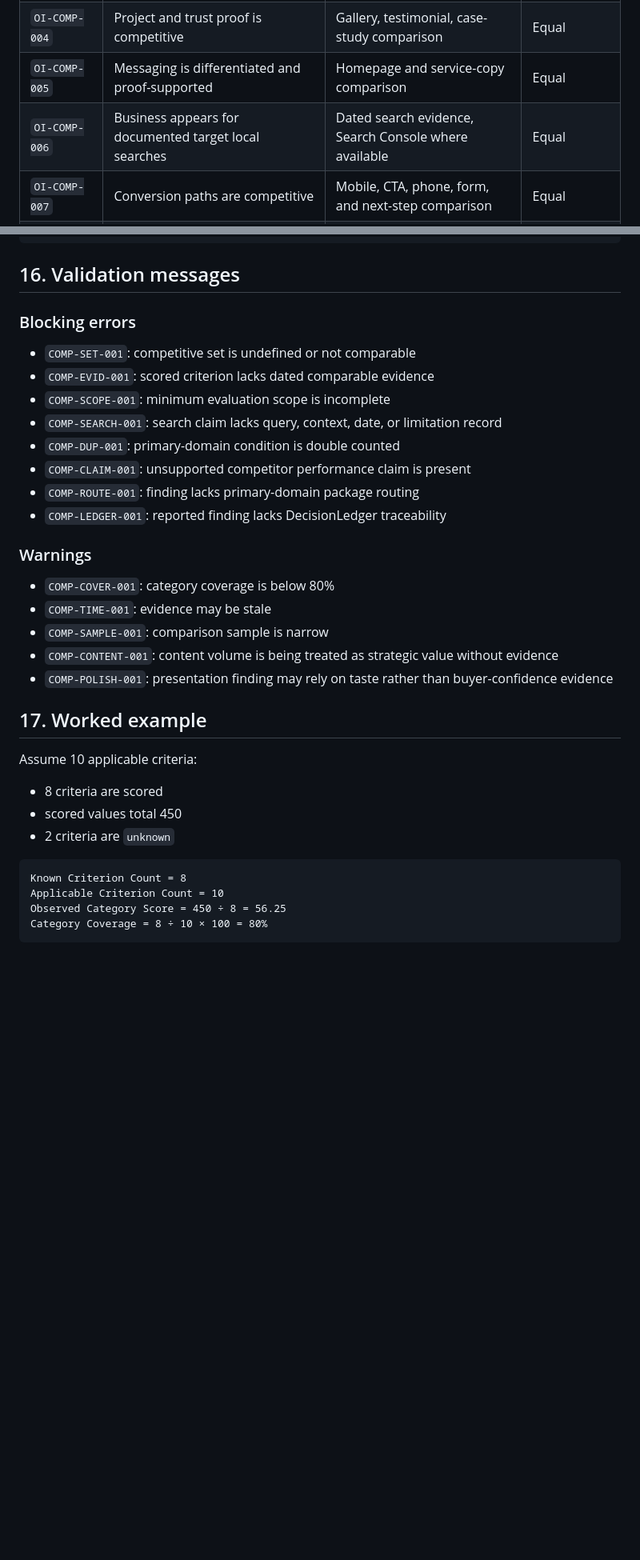
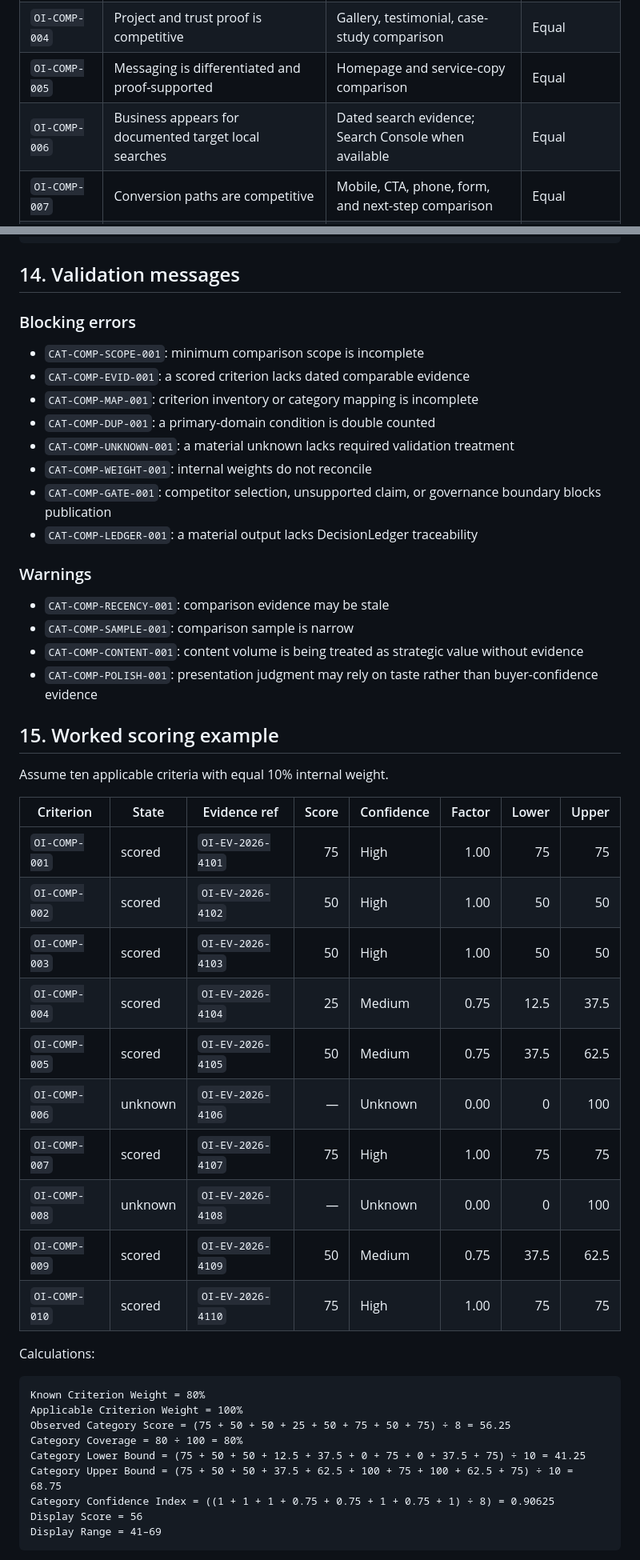
Before and after one commit to dburt-proex/operator-intelligence, a Markdown page: scoring/category-sheets/competitive.md, 2 parts joined by grey strips. Shown at 80% size. GitHub-like rendering; blank space fills up the shorter version.

````diff
--- a/scoring/category-sheets/competitive.md
+++ b/scoring/category-sheets/competitive.md
@@ -38,7 +28,7 @@ OI-COMP-*
 | `OI-COMP-003` | Service-page depth is competitive | URL and service inventory | Equal |
 | `OI-COMP-004` | Project and trust proof is competitive | Gallery, testimonial, case-study comparison | Equal |
 | `OI-COMP-005` | Messaging is differentiated and proof-supported | Homepage and service-copy comparison | Equal |
-| `OI-COMP-006` | Business appears for documented target local searches | Dated search evidence, Search Console where available | Equal |
+| `OI-COMP-006` | Business appears for documented target local searches | Dated search evidence; Search Console when available | Equal |
 | `OI-COMP-007` | Conversion paths are competitive | Mobile, CTA, phone, form, and next-step comparison | Equal |
 | `OI-COMP-008` | Content activity is strategically competitive | Dated content inventory and usefulness review | Equal |
 | `OI-COMP-009` | Professional presentation supports buyer confidence | Cross-surface consistency and clarity comparison | Equal |
@@ -346,39 +246,54 @@ reviewed_by: ""
 ledger_ref: OI-DL-YYYY-NNN
 ```
 
-## 16. Validation messages
+## 14. Validation messages
 
 ### Blocking errors
 
-- `COMP-SET-001`: competitive set is undefined or not comparable
-- `COMP-EVID-001`: scored criterion lacks dated comparable evidence
-- `COMP-SCOPE-001`: minimum evaluation scope is incomplete
-- `COMP-SEARCH-001`: search claim lacks query, context, date, or limitation record
-- `COMP-DUP-001`: primary-domain condition is double counted
-- `COMP-CLAIM-001`: unsupported competitor performance claim is present
-- `COMP-ROUTE-001`: finding lacks primary-domain package routing
-- `COMP-LEDGER-001`: reported finding lacks DecisionLedger traceability
+- `CAT-COMP-SCOPE-001`: minimum comparison scope is incomplete
+- `CAT-COMP-EVID-001`: a scored criterion lacks dated comparable evidence
+- `CAT-COMP-MAP-001`: criterion inventory or category mapping is incomplete
+- `CAT-COMP-DUP-001`: a primary-domain condition is double counted
+- `CAT-COMP-UNKNOWN-001`: a material unknown lacks required validation treatment
+- `CAT-COMP-WEIGHT-001`: internal weights do not reconcile
+- `CAT-COMP-GATE-001`: competitor selection, unsupported claim, or governance boundary blocks publication
+- `CAT-COMP-LEDGER-001`: a material output lacks DecisionLedger traceability
 
 ### Warnings
 
-- `COMP-COVER-001`: category coverage is below 80%
-- `COMP-TIME-001`: evidence may be stale
-- `COMP-SAMPLE-001`: comparison sample is narrow
-- `COMP-CONTENT-001`: content volume is being treated as strategic value without evidence
-- `COMP-POLISH-001`: presentation finding may rely on taste rather than buyer-confidence evidence
+- `CAT-COMP-RECENCY-001`: comparison evidence may be stale
+- `CAT-COMP-SAMPLE-001`: comparison sample is narrow
+- `CAT-COMP-CONTENT-001`: content volume is being treated as strategic value without evidence
+- `CAT-COMP-POLISH-001`: presentation judgment may rely on taste rather than buyer-confidence evidence
 
-## 17. Worked example
+## 15. Worked scoring example
 
-Assume 10 applicable criteria:
+Assume ten applicable criteria with equal 10% internal weight.
 
-- 8 criteria are scored
-- scored values total 450
-- 2 criteria are `unknown`
+| Criterion | State | Evidence ref | Score | Confidence | Factor | Lower | Upper |
+|---|---|---|---:|---|---:|---:|---:|
+| `OI-COMP-001` | scored | `OI-EV-2026-4101` | 75 | High | 1.00 | 75 | 75 |
+| `OI-COMP-002` | scored | `OI-EV-2026-4102` | 50 | High | 1.00 | 50 | 50 |
+| `OI-COMP-003` | scored | `OI-EV-2026-4103` | 50 | High | 1.00 | 50 | 50 |
+| `OI-COMP-004` | scored | `OI-EV-2026-4104` | 25 | Medium | 0.75 | 12.5 | 37.5 |
+| `OI-COMP-005` | scored | `OI-EV-2026-4105` | 50 | Medium | 0.75 | 37.5 | 62.5 |
+| `OI-COMP-006` | unknown | `OI-EV-2026-4106` | — | Unknown | 0.00 | 0 | 100 |
+| `OI-COMP-007` | scored | `OI-EV-2026-4107` | 75 | High | 1.00 | 75 | 75 |
+| `OI-COMP-008` | unknown | `OI-EV-2026-4108` | — | Unknown | 0.00 | 0 | 100 |
+| `OI-COMP-009` | scored | `OI-EV-2026-4109` | 50 | Medium | 0.75 | 37.5 | 62.5 |
+| `OI-COMP-010` | scored | `OI-EV-2026-4110` | 75 | High | 1.00 | 75 | 75 |
+
+Calculations:
 
 ```text
-Known Criterion Count = 8
-Applicable Criterion Count = 10
-Observed Category Score = 450 ÷ 8 = 56.25
-Category Coverage = 8 ÷ 10 × 100 = 80%
+Known Criterion Weight = 80%
+Applicable Criterion Weight = 100%
+Observed Category Score = (75 + 50 + 50 + 25 + 50 + 75 + 50 + 75) ÷ 8 = 56.25
+Category Coverage = 80 ÷ 100 = 80%
+Category Lower Bound = (75 + 50 + 50 + 12.5 + 37.5 + 0 + 75 + 0 + 37.5 + 75) ÷ 10 = 41.25
+Category Upper Bound = (75 + 50 + 50 + 37.5 + 62.5 + 100 + 75 + 100 + 62.5 + 75) ÷ 10 = 68.75
+Category Confidence Index = ((1 + 1 + 1 + 0.75 + 0.75 + 1 + 0.75 + 1) ÷ 8) = 0.90625
+Display Score = 56
+Display Range = 41–69
 ```
 
````
Also changed, not shown: other parts of scoring/category-sheets/competitive.md (+128 -214 lines).
